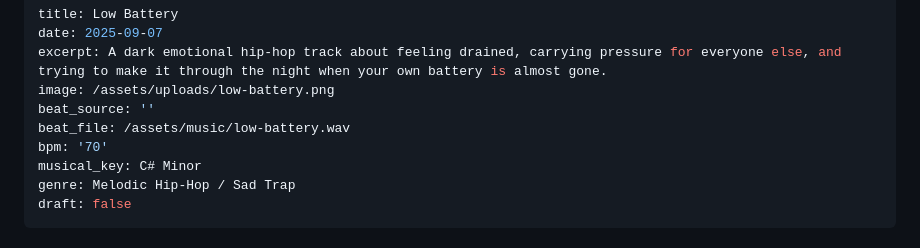
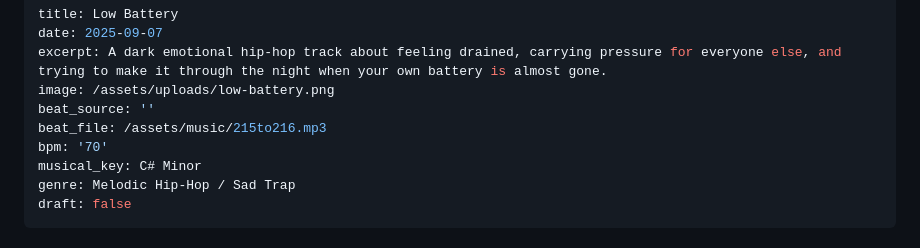
Before and after one commit to CarrilloTechLLC/CTS, a Markdown page: _creative/2026-05-02-low-battery.md, the part around the change. GitHub-like rendering.

Commit message:
Update Creative Piece “2026-05-02-low-battery”

```diff
--- a/_creative/2026-05-02-low-battery.md
+++ b/_creative/2026-05-02-low-battery.md
@@ -4,7 +4,7 @@ date: 2025-09-07
 excerpt: A dark emotional hip-hop track about feeling drained, carrying pressure for everyone else, and trying to make it through the night when your own battery is almost gone.
 image: /assets/uploads/low-battery.png
 beat_source: ''
-beat_file: /assets/music/low-battery.wav
+beat_file: /assets/music/215to216.mp3
 bpm: '70'
 musical_key: C# Minor
 genre: Melodic Hip-Hop / Sad Trap
```
